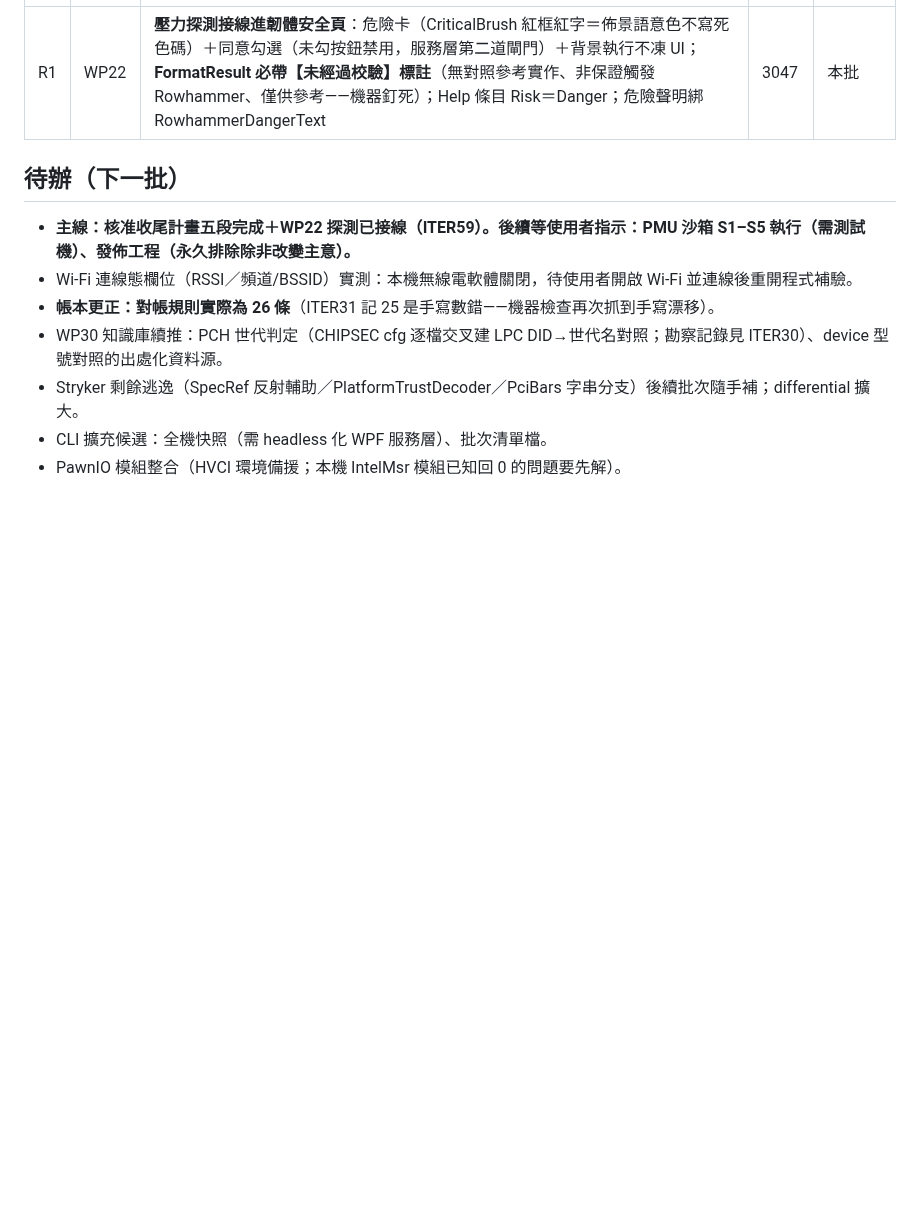
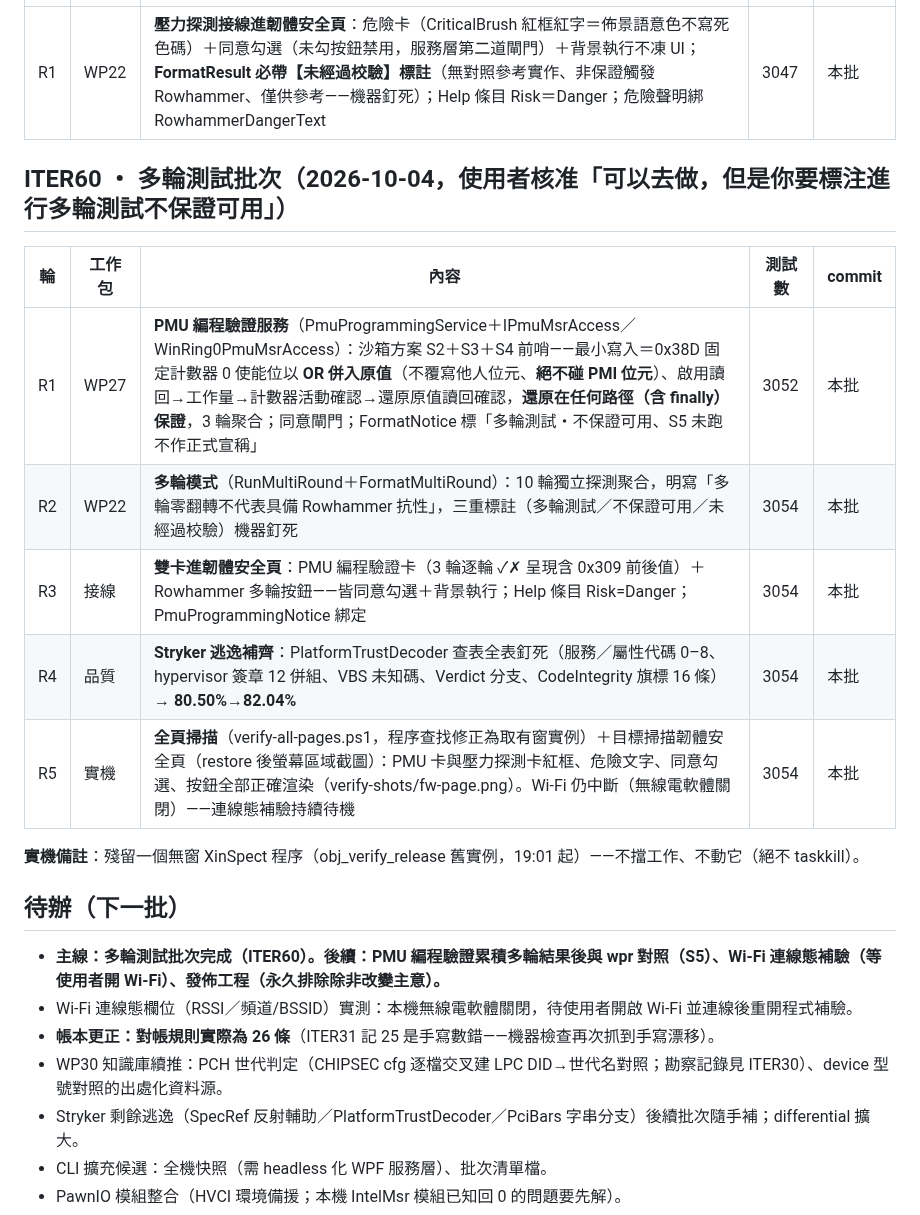
Before and after one commit to Xinglanclever/XinSpect, a Markdown page: docs/ITERATIONS.md, the part around the change. Drawn GitHub-style; blank space fills up the shorter version.

Commit message:
迭代帳本記錄 ITER60 多輪測試批次

```diff
--- a/docs/ITERATIONS.md
+++ b/docs/ITERATIONS.md
@@ -400,9 +400,21 @@
 |---|---|---|---|---|
 | R1 | WP22 | **壓力探測接線進韌體安全頁**：危險卡（CriticalBrush 紅框紅字＝佈景語意色不寫死色碼）＋同意勾選（未勾按鈕禁用，服務層第二道閘門）＋背景執行不凍 UI；**FormatResult 必帶【未經過校驗】標註**（無對照參考實作、非保證觸發 Rowhammer、僅供參考——機器釘死）；Help 條目 Risk＝Danger；危險聲明綁 RowhammerDangerText | 3047 | 本批 |
 
+## ITER60 ・ 多輪測試批次（2026-10-04，使用者核准「可以去做，但是你要標注進行多輪測試不保證可用」）
+
+| 輪 | 工作包 | 內容 | 測試數 | commit |
+|---|---|---|---|---|
+| R1 | WP27 | **PMU 編程驗證服務**（PmuProgrammingService＋IPmuMsrAccess／WinRing0PmuMsrAccess）：沙箱方案 S2＋S3＋S4 前哨——最小寫入＝0x38D 固定計數器 0 使能位以 **OR 併入原值**（不覆寫他人位元、**絕不碰 PMI 位元**）、啟用讀回→工作量→計數器活動確認→還原原值讀回確認，**還原在任何路徑（含 finally）保證**，3 輪聚合；同意閘門；FormatNotice 標「多輪測試・不保證可用、S5 未跑不作正式宣稱」 | 3052 | 本批 |
+| R2 | WP22 | **多輪模式**（RunMultiRound＋FormatMultiRound）：10 輪獨立探測聚合，明寫「多輪零翻轉不代表具備 Rowhammer 抗性」，三重標註（多輪測試／不保證可用／未經過校驗）機器釘死 | 3054 | 本批 |
+| R3 | 接線 | **雙卡進韌體安全頁**：PMU 編程驗證卡（3 輪逐輪 ✓✗ 呈現含 0x309 前後值）＋Rowhammer 多輪按鈕——皆同意勾選＋背景執行；Help 條目 Risk=Danger；PmuProgrammingNotice 綁定 | 3054 | 本批 |
+| R4 | 品質 | **Stryker 逃逸補齊**：PlatformTrustDecoder 查表全表釘死（服務／屬性代碼 0–8、hypervisor 簽章 12 併組、VBS 未知碼、Verdict 分支、CodeIntegrity 旗標 16 條）→ **80.50%→82.04%** | 3054 | 本批 |
+| R5 | 實機 | **全頁掃描**（verify-all-pages.ps1，程序查找修正為取有窗實例）＋目標掃描韌體安全頁（restore 後螢幕區域截圖）：PMU 卡與壓力探測卡紅框、危險文字、同意勾選、按鈕全部正確渲染（verify-shots/fw-page.png）。Wi-Fi 仍中斷（無線電軟體關閉）——連線態補驗持續待機 | 3054 | 本批 |
+
+**實機備註**：殘留一個無窗 XinSpect 程序（obj\_verify_release 舊實例，19:01 起）——不擋工作、不動它（絕不 taskkill）。
+
 ## 待辦（下一批）
 
-- **主線：核准收尾計畫五段完成＋WP22 探測已接線（ITER59）。後續等使用者指示：PMU 沙箱 S1–S5 執行（需測試機）、發佈工程（永久排除除非改變主意）。**
+- **主線：多輪測試批次完成（ITER60）。後續：PMU 編程驗證累積多輪結果後與 wpr 對照（S5）、Wi-Fi 連線態補驗（等使用者開 Wi-Fi）、發佈工程（永久排除除非改變主意）。**
 - Wi-Fi 連線態欄位（RSSI／頻道/BSSID）實測：本機無線電軟體關閉，待使用者開啟 Wi-Fi 並連線後重開程式補驗。
 - **帳本更正：對帳規則實際為 26 條**（ITER31 記 25 是手寫數錯——機器檢查再次抓到手寫漂移）。
 - WP30 知識庫續推：PCH 世代判定（CHIPSEC cfg 逐檔交叉建 LPC DID→世代名對照；勘察記錄見 ITER30）、device 型號對照的出處化資料源。
```
